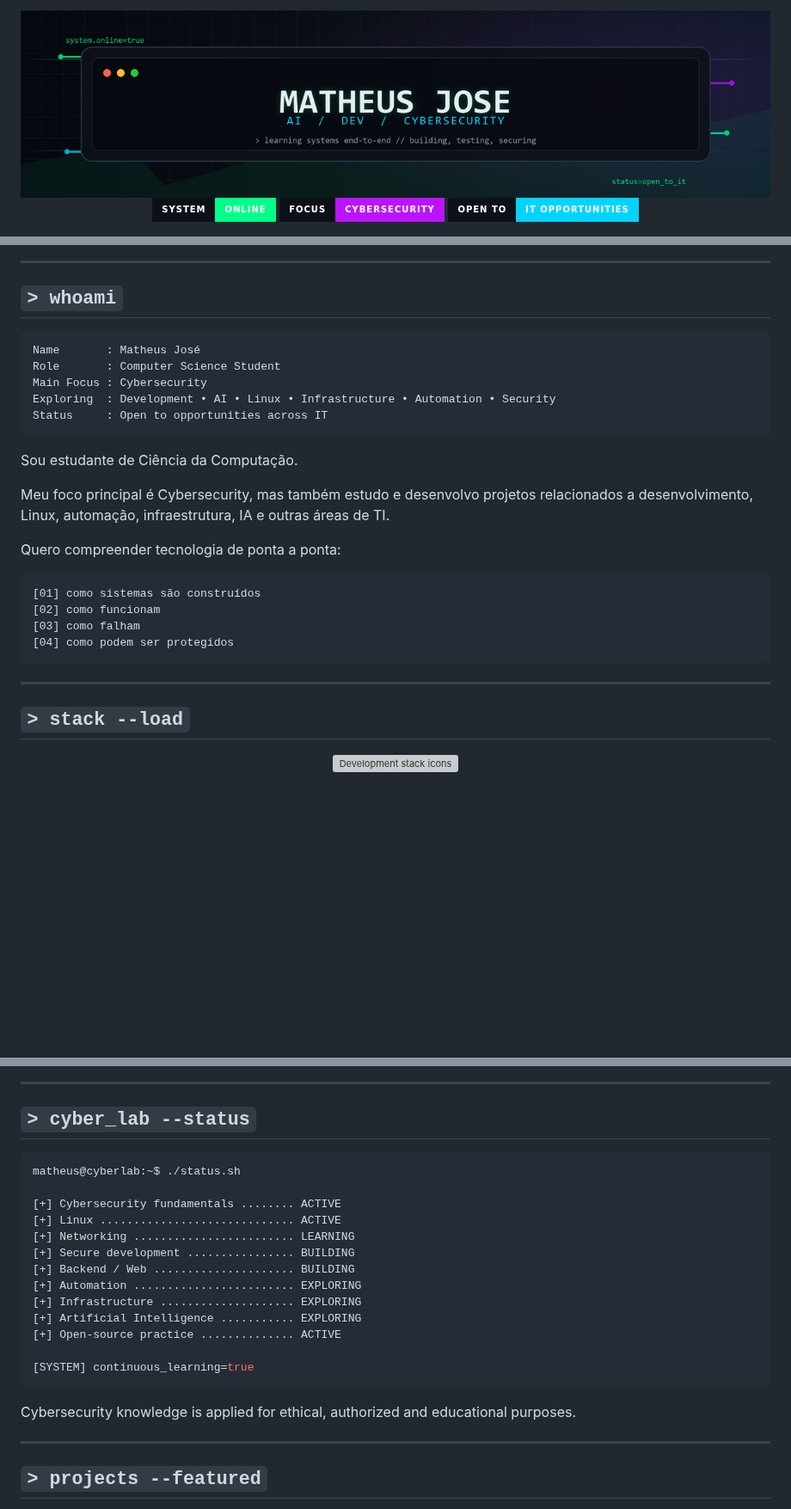
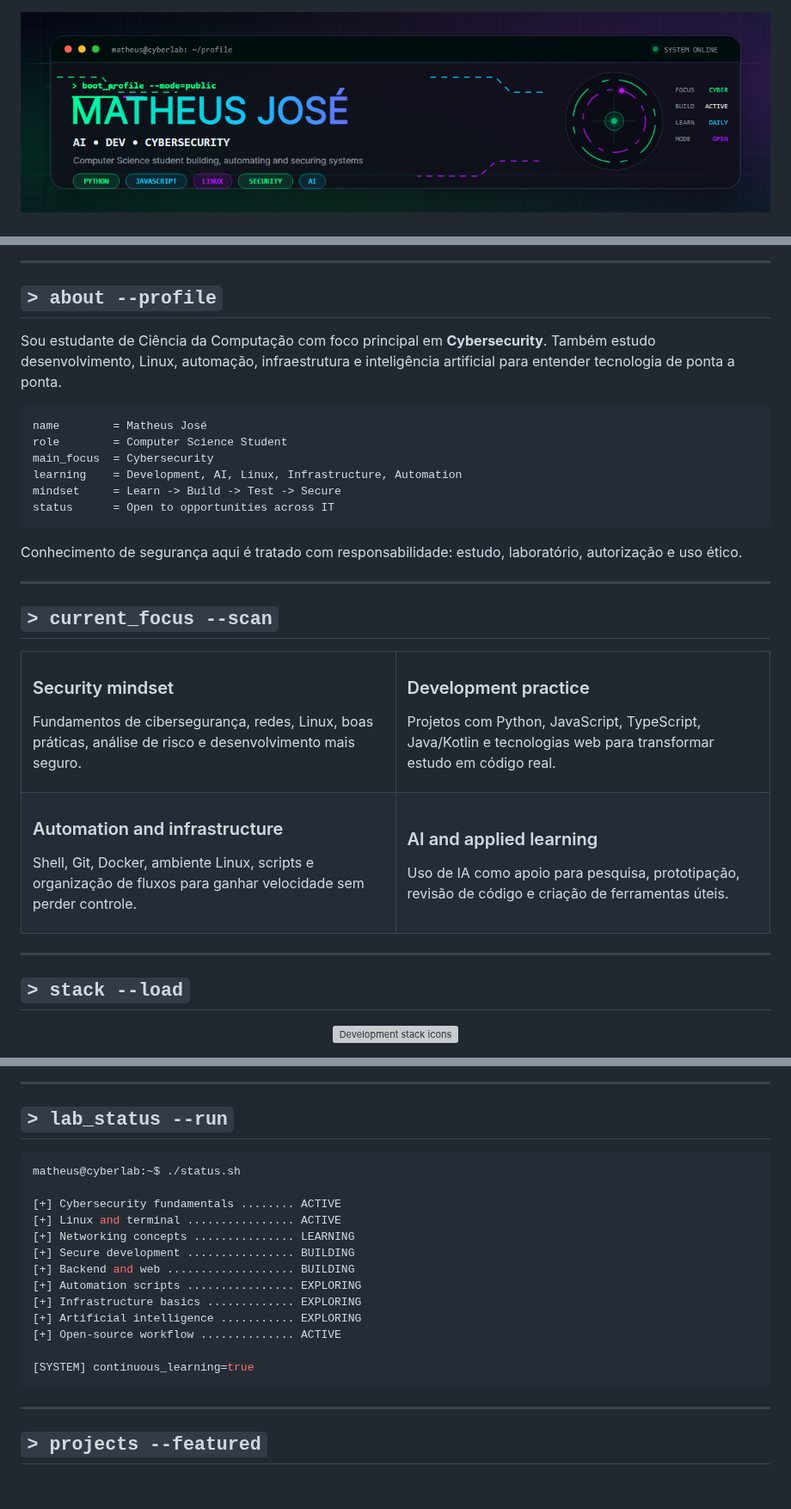
Before and after one commit to matheusjose04/MatheusJose04, a Markdown page: README.md, 3 parts joined by grey strips. Shown at 86% size. Rendered like a GitHub page; pictures changed too: assets/header.png; badges without logos; blank space fills up the shorter version; grey boxes are pictures that could not be loaded.

Commit message:
feat: redesign profile readme

````diff
--- a/README.md
+++ b/README.md
@@ -1,9 +1,8 @@
-<img src="./assets/header.png" width="100%" alt="Matheus José - AI, Dev and Cybersecurity">
-
 <p align="center">
-  <img src="https://img.shields.io/badge/SYSTEM-ONLINE-00ff88?style=for-the-badge&labelColor=0d1117&color=00ff88" alt="System online">
-  <img src="https://img.shields.io/badge/FOCUS-CYBERSECURITY-bc13fe?style=for-the-badge&labelColor=0d1117&color=bc13fe" alt="Focus cybersecurity">
-  <img src="https://img.shields.io/badge/OPEN%20TO-IT%20OPPORTUNITIES-00d4ff?style=for-the-badge&labelColor=0d1117&color=00d4ff" alt="Open to IT opportunities">
+  <picture>
+    <source srcset="./assets/header.svg" type="image/svg+xml">
+    <img src="./assets/header.png" width="100%" alt="Matheus José - AI, Dev and Cybersecurity">
+  </picture>
 </p>
 
 <p align="center">
@@ -12,28 +22,47 @@
 
 ---
 
-## `> whoami`
+## `> about --profile`
+
+Sou estudante de Ciência da Computação com foco principal em **Cybersecurity**. Também estudo desenvolvimento, Linux, automação, infraestrutura e inteligência artificial para entender tecnologia de ponta a ponta.
 
 ```ini
-Name       : Matheus José
-Role       : Computer Science Student
-Main Focus : Cybersecurity
-Exploring  : Development • AI • Linux • Infrastructure • Automation • Security
-Status     : Open to opportunities across IT
+name        = Matheus José
+role        = Computer Science Student
+main_focus  = Cybersecurity
+learning    = Development, AI, Linux, Infrastructure, Automation
+mindset     = Learn -> Build -> Test -> Secure
+status      = Open to opportunities across IT
 ```
 
-Sou estudante de Ciência da Computação.
+Conhecimento de segurança aqui é tratado com responsabilidade: estudo, laboratório, autorização e uso ético.
 
-Meu foco principal é Cybersecurity, mas também estudo e desenvolvo projetos relacionados a desenvolvimento, Linux, automação, infraestrutura, IA e outras áreas de TI.
+---
 
-Quero compreender tecnologia de ponta a ponta:
+## `> current_focus --scan`
 
-```text
-[01] como sistemas são construídos
-[02] como funcionam
-[03] como falham
-[04] como podem ser protegidos
-```
+<table>
+  <tr>
+    <td width="50%">
+      <h3>Security mindset</h3>
+      <p>Fundamentos de cibersegurança, redes, Linux, boas práticas, análise de risco e desenvolvimento mais seguro.</p>
+    </td>
+    <td width="50%">
+      <h3>Development practice</h3>
+      <p>Projetos com Python, JavaScript, TypeScript, Java/Kotlin e tecnologias web para transformar estudo em código real.</p>
+    </td>
+  </tr>
+  <tr>
+    <td width="50%">
+      <h3>Automation and infrastructure</h3>
+      <p>Shell, Git, Docker, ambiente Linux, scripts e organização de fluxos para ganhar velocidade sem perder controle.</p>
+    </td>
+    <td width="50%">
+      <h3>AI and applied learning</h3>
+      <p>Uso de IA como apoio para pesquisa, prototipação, revisão de código e criação de ferramentas úteis.</p>
+    </td>
+  </tr>
+</table>
 
 ---
 
@@ -49,25 +85,23 @@ Quero compreender tecnologia de ponta a ponta:
 
 ---
 
-## `> cyber_lab --status`
+## `> lab_status --run`
 
 ```bash
 matheus@cyberlab:~$ ./status.sh
 
 [+] Cybersecurity fundamentals ........ ACTIVE
-[+] Linux ............................. ACTIVE
-[+] Networking ........................ LEARNING
+[+] Linux and terminal ................ ACTIVE
+[+] Networking concepts ............... LEARNING
 [+] Secure development ................ BUILDING
-[+] Backend / Web ..................... BUILDING
-[+] Automation ........................ EXPLORING
-[+] Infrastructure .................... EXPLORING
-[+] Artificial Intelligence ........... EXPLORING
-[+] Open-source practice .............. ACTIVE
+[+] Backend and web ................... BUILDING
+[+] Automation scripts ................ EXPLORING
+[+] Infrastructure basics ............. EXPLORING
+[+] Artificial intelligence ........... EXPLORING
+[+] Open-source workflow .............. ACTIVE
 
 [SYSTEM] continuous_learning=true
 ```
-
-Cybersecurity knowledge is applied for ethical, authorized and educational purposes.
 
 ---
 
````
Also changed, not shown: other parts of README.md (+67 -33 lines), 1 other file.
